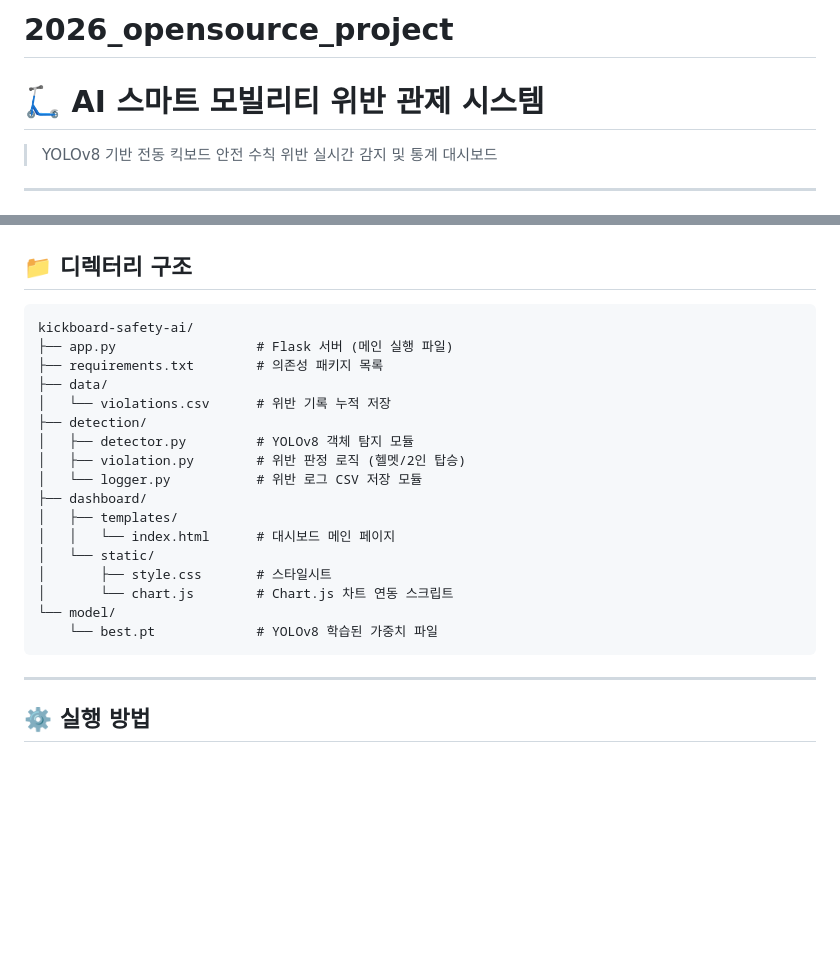
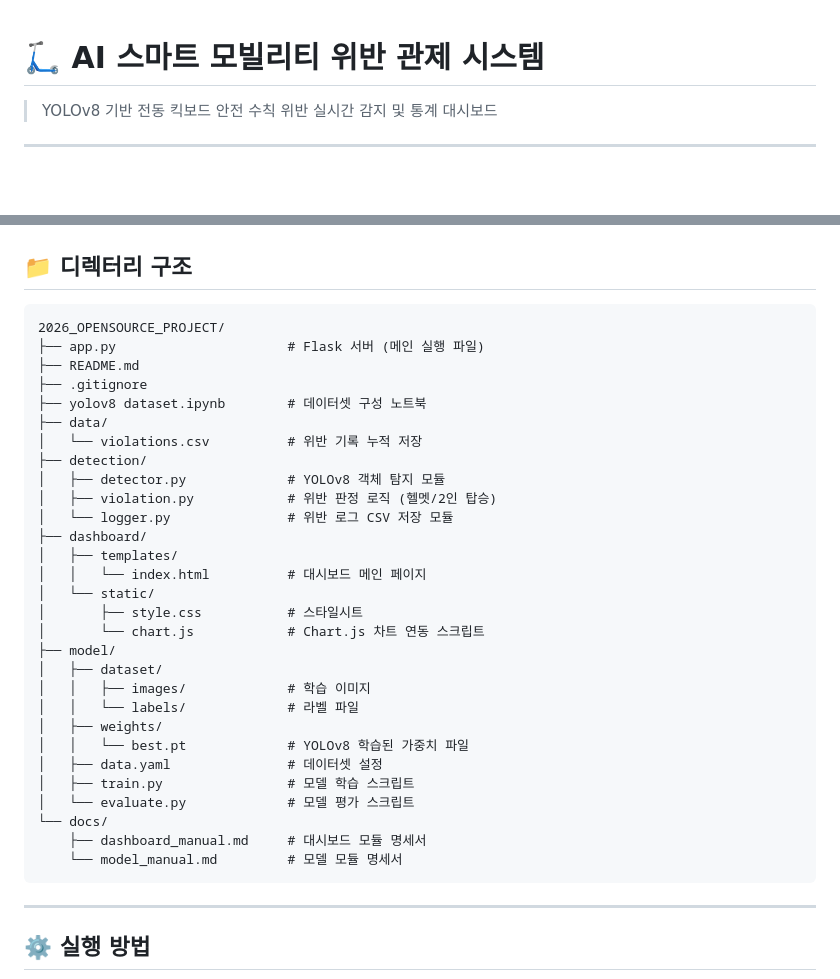
Before and after one commit to dahui7072/2026_opensource_project, a Markdown page: README.md, 2 parts joined by grey strips. Rendered like a GitHub page; blank space fills up the shorter version.

````diff
--- a/README.md
+++ b/README.md
@@ -1,5 +1,3 @@
-# 2026_opensource_project
-
 # 🛴 AI 스마트 모빌리티 위반 관제 시스템
 
 > YOLOv8 기반 전동 킥보드 안전 수칙 위반 실시간 감지 및 통계 대시보드
@@ -31,23 +29,35 @@
 ## 📁 디렉터리 구조
 
 ```
-kickboard-safety-ai/
-├── app.py                  # Flask 서버 (메인 실행 파일)
-├── requirements.txt        # 의존성 패키지 목록
+2026_OPENSOURCE_PROJECT/
+├── app.py                      # Flask 서버 (메인 실행 파일)
+├── README.md
+├── .gitignore
+├── yolov8 dataset.ipynb        # 데이터셋 구성 노트북
 ├── data/
-│   └── violations.csv      # 위반 기록 누적 저장
+│   └── violations.csv          # 위반 기록 누적 저장
 ├── detection/
-│   ├── detector.py         # YOLOv8 객체 탐지 모듈
-│   ├── violation.py        # 위반 판정 로직 (헬멧/2인 탑승)
-│   └── logger.py           # 위반 로그 CSV 저장 모듈
+│   ├── detector.py             # YOLOv8 객체 탐지 모듈
+│   ├── violation.py            # 위반 판정 로직 (헬멧/2인 탑승)
+│   └── logger.py               # 위반 로그 CSV 저장 모듈
 ├── dashboard/
 │   ├── templates/
-│   │   └── index.html      # 대시보드 메인 페이지
+│   │   └── index.html          # 대시보드 메인 페이지
 │   └── static/
-│       ├── style.css       # 스타일시트
-│       └── chart.js        # Chart.js 차트 연동 스크립트
-└── model/
-    └── best.pt             # YOLOv8 학습된 가중치 파일
+│       ├── style.css           # 스타일시트
+│       └── chart.js            # Chart.js 차트 연동 스크립트
+├── model/
+│   ├── dataset/
+│   │   ├── images/             # 학습 이미지
+│   │   └── labels/             # 라벨 파일
+│   ├── weights/
+│   │   └── best.pt             # YOLOv8 학습된 가중치 파일
+│   ├── data.yaml               # 데이터셋 설정
+│   ├── train.py                # 모델 학습 스크립트
+│   └── evaluate.py             # 모델 평가 스크립트
+└── docs/
+    ├── dashboard_manual.md     # 대시보드 모듈 명세서
+    └── model_manual.md         # 모델 모듈 명세서
 ```
 
 ---
````
